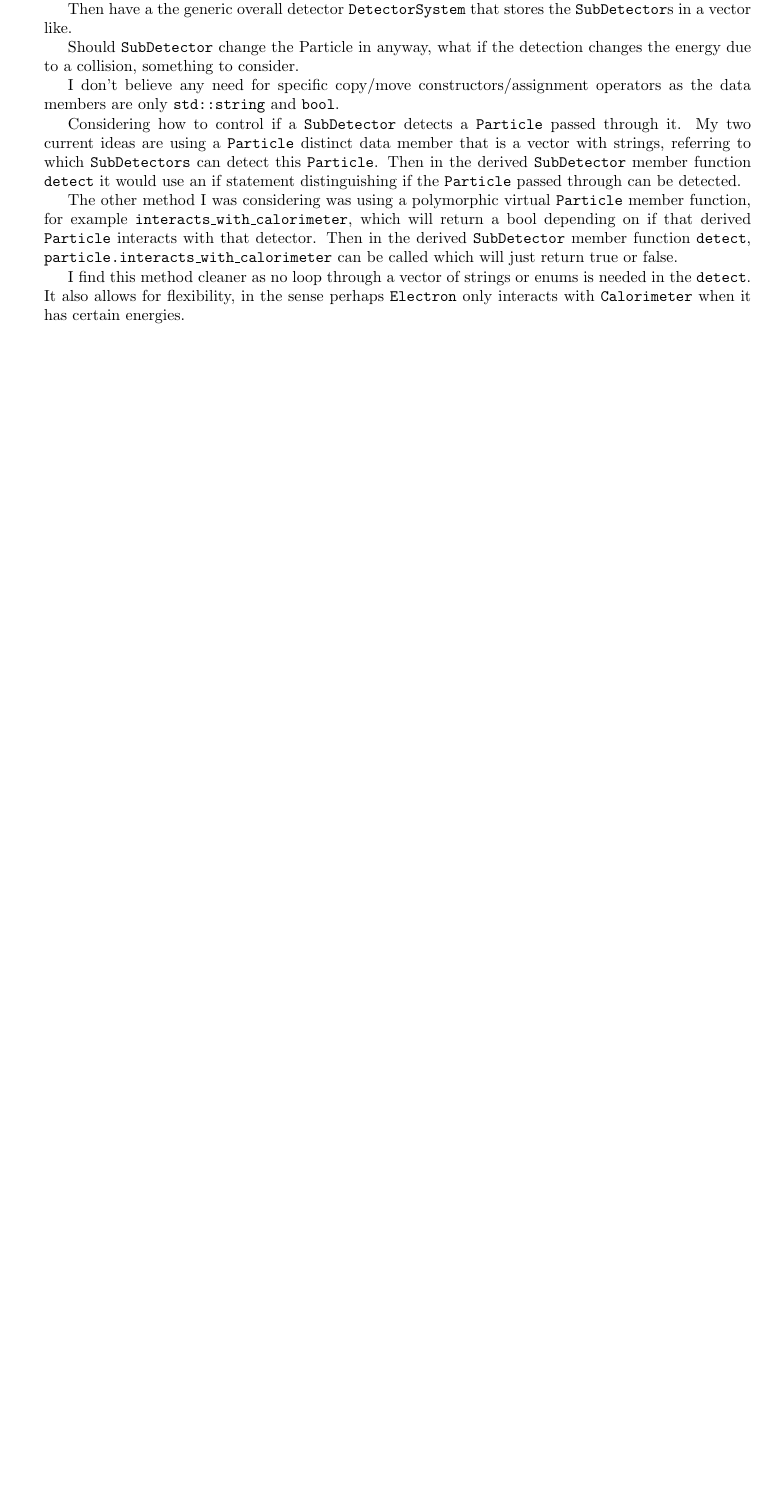
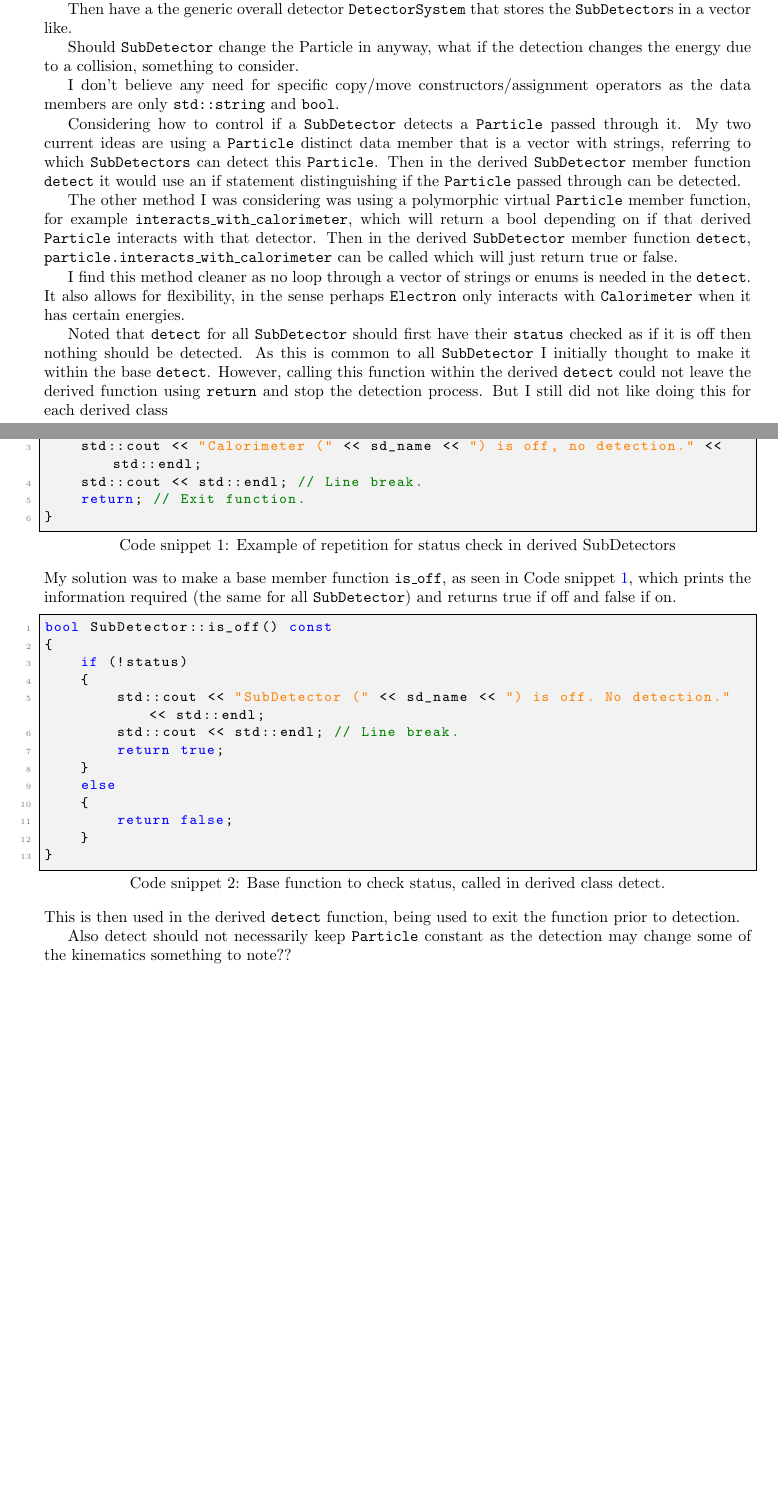
Before and after one commit to UofM-PHYS30762/project-3-a-particle-detector-JungleMan796, a LaTeX document (project_particle_detector.tex): part of the page before the commit and two parts of pages 1 and 2 of 2 after it, the two joined at a grey line, cut so that both start at the same text, the shorter picture padded with empty space. Compiled offline with pdfLaTeX.

Commit message:
Discussion on how to check SubDetector status prior to detection, so that it can be exitted. I beleive my method stops repetition in the derived detect functions.

```diff
--- a/project_particle_detector.tex
+++ b/project_particle_detector.tex
@@ -57,4 +78,43 @@ Then in the derived \texttt{SubDetector} member function \texttt{detect}, \textt
 
 I find this method cleaner as no loop through a vector of strings or enums is needed in the \texttt{detect}. It also allows for flexibility, in the sense perhaps \texttt{Electron} only interacts with \texttt{Calorimeter} when it has certain energies.
 
+Noted that \texttt{detect} for all \texttt{SubDetector} should first have their \texttt{status} checked as if it is off then nothing should be detected.
+As this is common to all \texttt{SubDetector} I initially thought to make it within the base \texttt{detect}. However, calling this function within the derived \texttt{detect} could not leave the derived function using \texttt{return} and stop the detection process. But I still did not like doing this for each derived class
+\begin{lstlisting}[
+    style=vscode,
+    caption={Example of repetition for status check in derived SubDetectors},
+    label={lst:repetition_status}
+]
+if (!status)
+{
+    std::cout << "Calorimeter (" << sd_name << ") is off, no detection." << std::endl;
+    std::cout << std::endl; // Line break.
+    return; // Exit function.
+}
+\end{lstlisting}
+My solution was to make a base member function \texttt{is\_off}, as seen in Code snippet \ref{lst:repetition_status}, which prints the information required (the same for all \texttt{SubDetector}) and returns true if off and false if on.
+\begin{lstlisting}[
+    style=vscode,
+    caption={Base function to check status, called in derived class detect.},
+    label={lst:is_off}
+    ]
+bool SubDetector::is_off() const
+{
+    if (!status)
+    {
+        std::cout << "SubDetector (" << sd_name << ") is off. No detection." << std::endl;
+        std::cout << std::endl; // Line break.
+        return true;
+    }
+    else
+    {
+        return false;
+    }
+}
+\end{lstlisting}
+This is then used in the derived \texttt{detect} function, being used to exit the function prior to detection.
+
+
+Also detect should not necessarily keep \texttt{Particle} constant as the detection may change some of the kinematics something to note??
+
 \end{document}
```
Also changed, not shown: project_particle_detector.tex (21 more changed lines).
